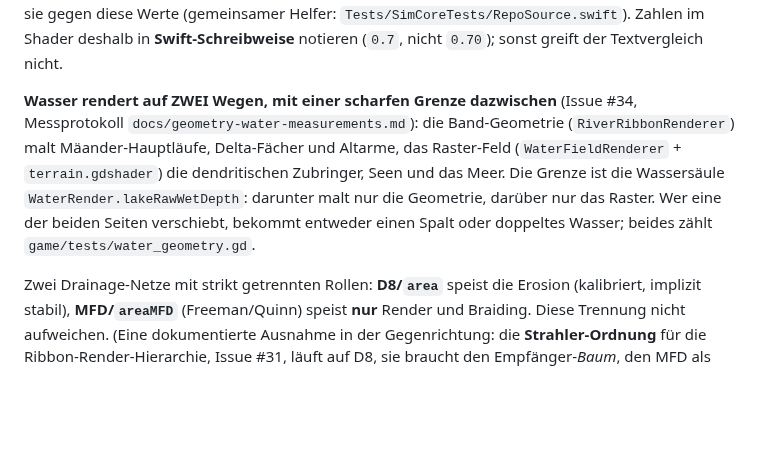
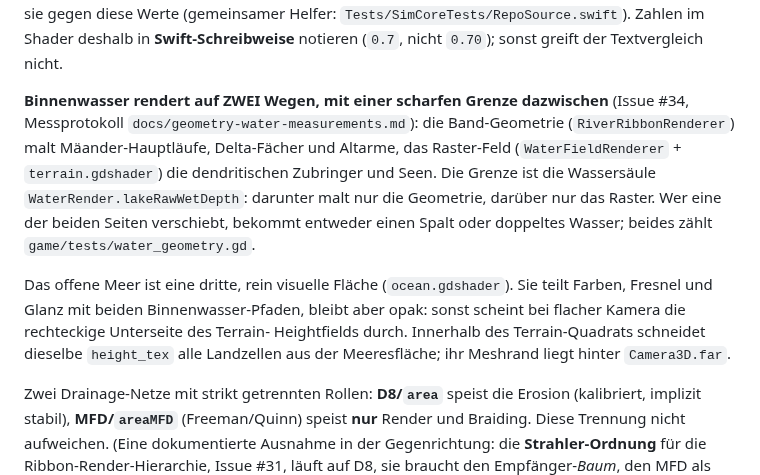
Before and after one commit to Fruitseller/river-sim, a Markdown page: AGENTS.md, the part around the change. Drawn GitHub-style; blank space fills up the shorter version.

```diff
--- a/AGENTS.md
+++ b/AGENTS.md
@@ -403,14 +403,21 @@ Werte (gemeinsamer Helfer: `Tests/SimCoreTests/RepoSource.swift`). Zahlen im
 Shader deshalb in **Swift-Schreibweise** notieren (`0.7`, nicht `0.70`); sonst
 greift der Textvergleich nicht.
 
-**Wasser rendert auf ZWEI Wegen, mit einer scharfen Grenze dazwischen**
+**Binnenwasser rendert auf ZWEI Wegen, mit einer scharfen Grenze dazwischen**
 (Issue #34, Messprotokoll `docs/geometry-water-measurements.md`): die
 Band-Geometrie (`RiverRibbonRenderer`) malt Mäander-Hauptläufe, Delta-Fächer und
 Altarme, das Raster-Feld (`WaterFieldRenderer` + `terrain.gdshader`) die
-dendritischen Zubringer, Seen und das Meer. Die Grenze ist die Wassersäule
+dendritischen Zubringer und Seen. Die Grenze ist die Wassersäule
 `WaterRender.lakeRawWetDepth`: darunter malt nur die Geometrie, darüber nur das
 Raster. Wer eine der beiden Seiten verschiebt, bekommt entweder einen Spalt oder
 doppeltes Wasser; beides zählt `game/tests/water_geometry.gd`.
+
+Das offene Meer ist eine dritte, rein visuelle Fläche (`ocean.gdshader`). Sie
+teilt Farben, Fresnel und Glanz mit beiden Binnenwasser-Pfaden, bleibt aber opak:
+sonst scheint bei flacher Kamera die rechteckige Unterseite des Terrain-
+Heightfields durch. Innerhalb des Terrain-Quadrats schneidet dieselbe
+`height_tex` alle Landzellen aus der Meeresfläche; ihr Meshrand liegt hinter
+`Camera3D.far`.
 
 Zwei Drainage-Netze mit strikt getrennten Rollen: **D8/`area`** speist die Erosion
 (kalibriert, implizit stabil), **MFD/`areaMFD`** (Freeman/Quinn) speist **nur** Render
```
Also changed, not shown: README.md (+2 -2 lines), ROADMAP.md (+2 -1 lines), docs/screenshots/terrain-100k.png, docs/screenshots/terrain-20k.png, docs/screenshots/terrain-seed907.png.
